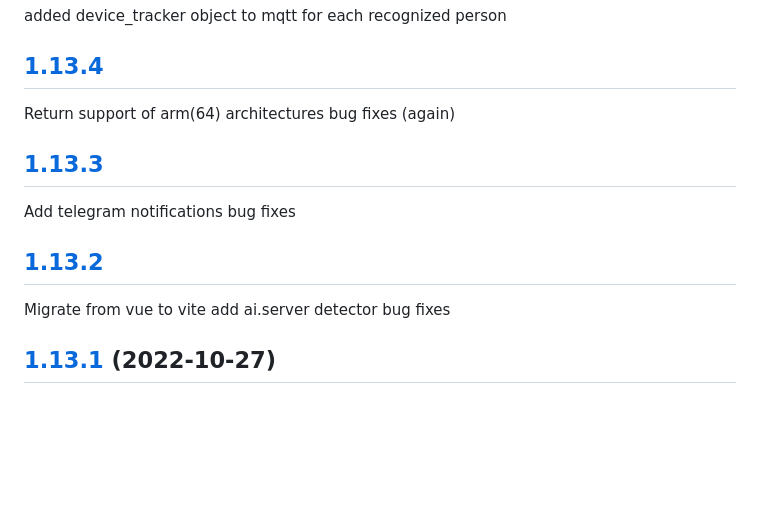
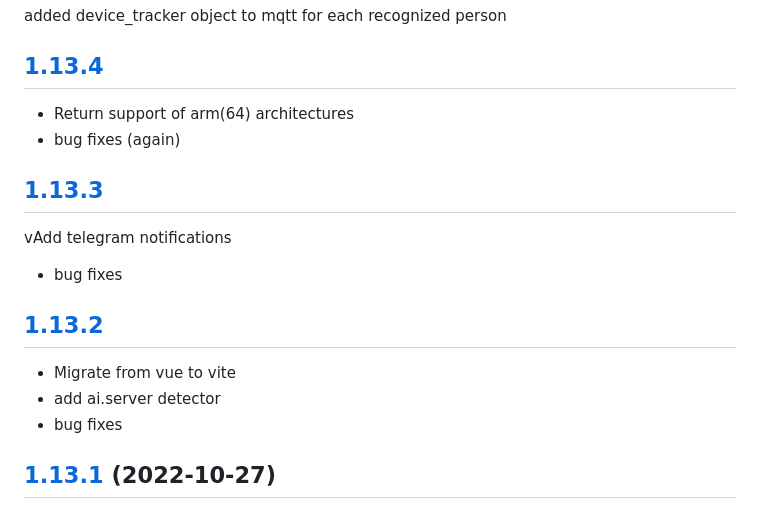
Before and after one commit to jakowenko/double-take, a Markdown page: CHANGELOG.md, the part around one of its changes. Rendered like a GitHub page; blank space fills up the shorter version.

```diff
--- a/CHANGELOG.md
+++ b/CHANGELOG.md
@@ -32,19 +32,19 @@ added device_tracker object to mqtt for each recognized person
 
 ## [1.13.4](https://github.com/skrashevich/double-take/compare/v1.13.3...v1.13.4)
 
-Return support of arm(64) architectures
-bug fixes (again)
+* Return support of arm(64) architectures
+* bug fixes (again)
 
 ## [1.13.3](https://github.com/skrashevich/double-take/compare/v1.13.2...v1.13.3)
 
-Add telegram notifications
-bug fixes
+vAdd telegram notifications
+* bug fixes
 
 ## [1.13.2](https://github.com/skrashevich/double-take/compare/v1.13.1...v1.13.2)
 
-Migrate from vue to vite
-add ai.server detector
-bug fixes
+* Migrate from vue to vite
+* add ai.server detector
+* bug fixes
 
 ## [1.13.1](https://github.com/jakowenko/double-take/compare/v1.13.0...v1.13.1) (2022-10-27)
 
```
Also changed, not shown: other parts of CHANGELOG.md (+6 -6 lines).
